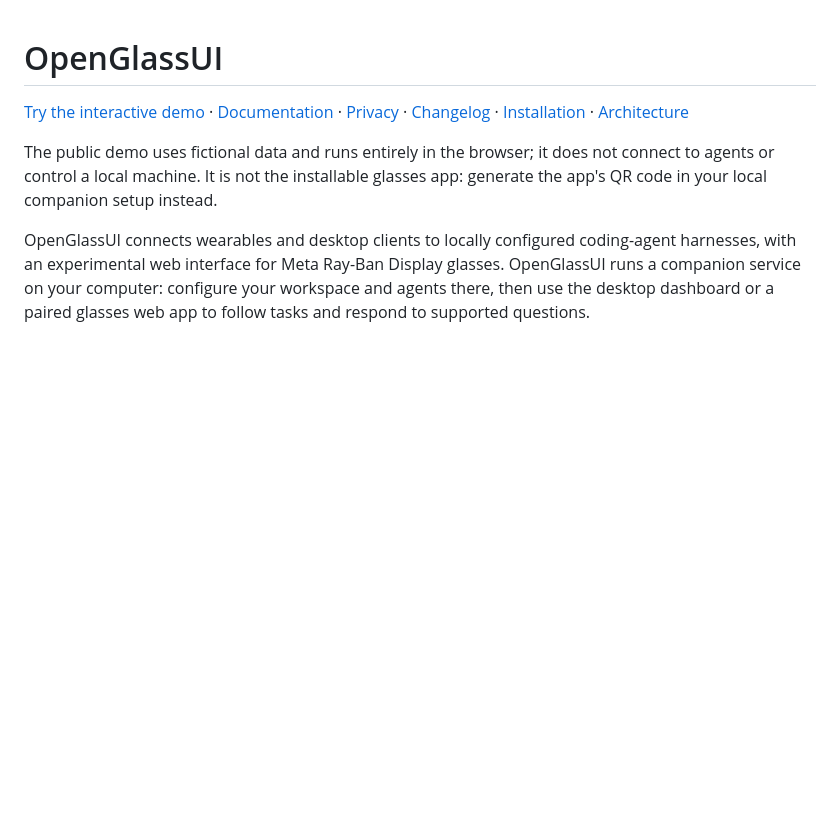
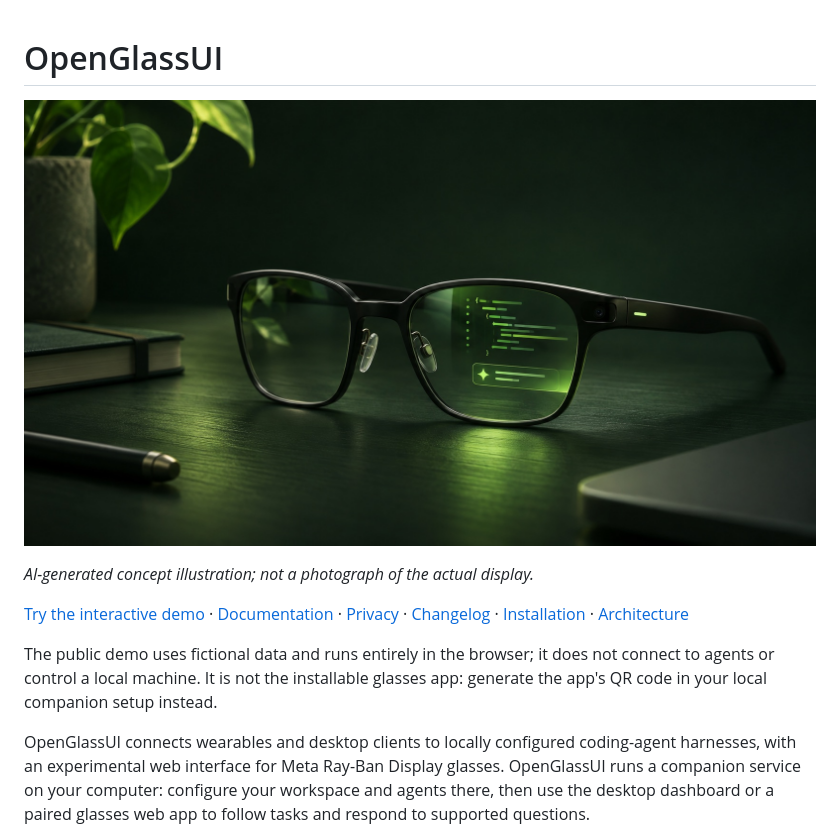
Before and after one commit to weisser-dev/openglassui, a Markdown page: README.md, the part around the change. Rendered like a GitHub page; pictures changed too: public/images/wearable-agents-cover.jpg (added); blank space fills up the shorter version.

Commit message:
Add wearable concept artwork to README

```diff
--- a/README.md
+++ b/README.md
@@ -1,4 +1,8 @@
 # OpenGlassUI
+
+![Concept illustration of smart glasses displaying an agent interface](public/images/wearable-agents-cover.jpg)
+
+*AI-generated concept illustration; not a photograph of the actual display.*
 
 [Try the interactive demo](https://weisser-dev.github.io/openglassui/) · [Documentation](https://weisser-dev.github.io/openglassui/docs.html) · [Privacy](https://weisser-dev.github.io/openglassui/privacy.html) · [Changelog](CHANGELOG.md) · [Installation](#local-setup) · [Architecture](docs/ARCHITECTURE.md)
 
```
